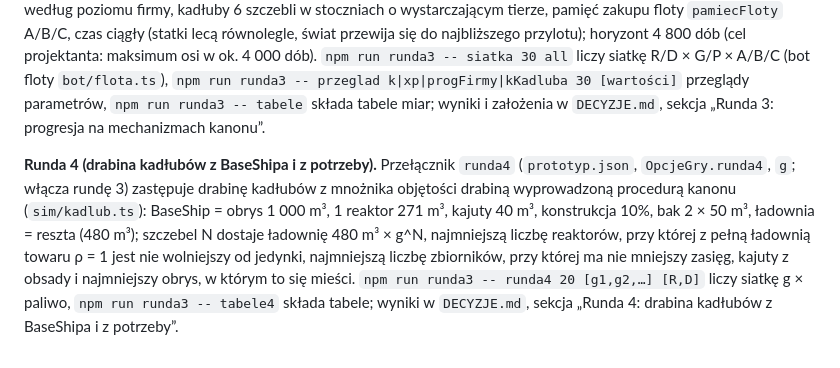
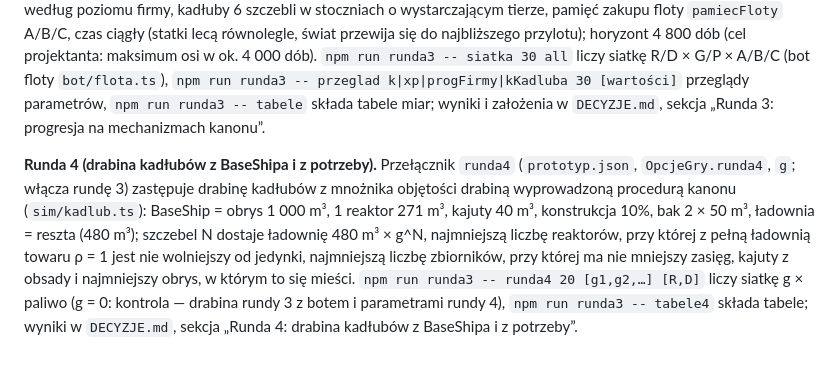
Before and after one commit to Vyzygota/GT-Loop, a Markdown page: README.md, the part around the change. Rendered like a GitHub page.

Commit message:
Runda 4: README — kontrola g = 0 w CLI
Co-Authored-By: Claude Fable 5.1 <noreply@anthropic.com>
Claude-Session: https://claude.ai/code/session_016zKp5Uh7Vh1fE7c5khnHPo

```diff
--- a/README.md
+++ b/README.md
@@ -10,4 +10,4 @@ Grywalny prototyp gry handlowej w przeglądarce: w doku kupujesz, sprzedajesz, t
 
 **Runda 3 (test progresji na mechanizmach kanonu).** Piąty przełącznik `runda3` (nagłówek albo `&runda3=1`; włącza też progresję) zmienia lot, rynek, awans cywilizacji i firmę na mechanizmy kanonu: prędkość z hierarchii ciągu (ciąg = dysze × 230 tf, masa = kadłub + moduły + paliwo + ładunek, `v = 4 × ciąg/masa ÷ 0,8812 × pilot`; jedynka 4,00 pc/dobę, z 1 440 t minerałów 0,99), paliwo w wariancie `paliwo` R (4 m³/dobę) albo D (1 m³/pc), pusty bak na starcie; rynek z ludności (konsumpcja planety = `konsumpcjaNaMlnNaDobe` × potrzeby × populacja × koszyk tieru, sektory otwierane `SectorMinTier`, bramka towaru `bramkaTowaru` G/P); drabina T1–T4 z progiem gotowości `Z₀ × k^(T−1)` i kontraktem rozwojowym (receptura + naukowiec 40 m³ do akademii stolicy, dostawy częściowe); flota 1/2/4/8 statków według poziomu firmy, kadłuby 6 szczebli w stoczniach o wystarczającym tierze, pamięć zakupu floty `pamiecFloty` A/B/C, czas ciągły (statki lecą równolegle, świat przewija się do najbliższego przylotu); horyzont 4 800 dób (cel projektanta: maksimum osi w ok. 4 000 dób). `npm run runda3 -- siatka 30 all` liczy siatkę R/D × G/P × A/B/C (bot floty `bot/flota.ts`), `npm run runda3 -- przeglad k|xp|progFirmy|kKadluba 30 [wartości]` przeglądy parametrów, `npm run runda3 -- tabele` składa tabele miar; wyniki i założenia w `DECYZJE.md`, sekcja „Runda 3: progresja na mechanizmach kanonu”.
 
-**Runda 4 (drabina kadłubów z BaseShipa i z potrzeby).** Przełącznik `runda4` (`prototyp.json`, `OpcjeGry.runda4`, `g`; włącza rundę 3) zastępuje drabinę kadłubów z mnożnika objętości drabiną wyprowadzoną procedurą kanonu (`sim/kadlub.ts`): BaseShip = obrys 1 000 m³, 1 reaktor 271 m³, kajuty 40 m³, konstrukcja 10%, bak 2 × 50 m³, ładownia = reszta (480 m³); szczebel N dostaje ładownię 480 m³ × g^N, najmniejszą liczbę reaktorów, przy której z pełną ładownią towaru ρ = 1 jest nie wolniejszy od jedynki, najmniejszą liczbę zbiorników, przy której ma nie mniejszy zasięg, kajuty z obsady i najmniejszy obrys, w którym to się mieści. `npm run runda3 -- runda4 20 [g1,g2,…] [R,D]` liczy siatkę g × paliwo, `npm run runda3 -- tabele4` składa tabele; wyniki w `DECYZJE.md`, sekcja „Runda 4: drabina kadłubów z BaseShipa i z potrzeby”.
+**Runda 4 (drabina kadłubów z BaseShipa i z potrzeby).** Przełącznik `runda4` (`prototyp.json`, `OpcjeGry.runda4`, `g`; włącza rundę 3) zastępuje drabinę kadłubów z mnożnika objętości drabiną wyprowadzoną procedurą kanonu (`sim/kadlub.ts`): BaseShip = obrys 1 000 m³, 1 reaktor 271 m³, kajuty 40 m³, konstrukcja 10%, bak 2 × 50 m³, ładownia = reszta (480 m³); szczebel N dostaje ładownię 480 m³ × g^N, najmniejszą liczbę reaktorów, przy której z pełną ładownią towaru ρ = 1 jest nie wolniejszy od jedynki, najmniejszą liczbę zbiorników, przy której ma nie mniejszy zasięg, kajuty z obsady i najmniejszy obrys, w którym to się mieści. `npm run runda3 -- runda4 20 [g1,g2,…] [R,D]` liczy siatkę g × paliwo (g = 0: kontrola — drabina rundy 3 z botem i parametrami rundy 4), `npm run runda3 -- tabele4` składa tabele; wyniki w `DECYZJE.md`, sekcja „Runda 4: drabina kadłubów z BaseShipa i z potrzeby”.
```
